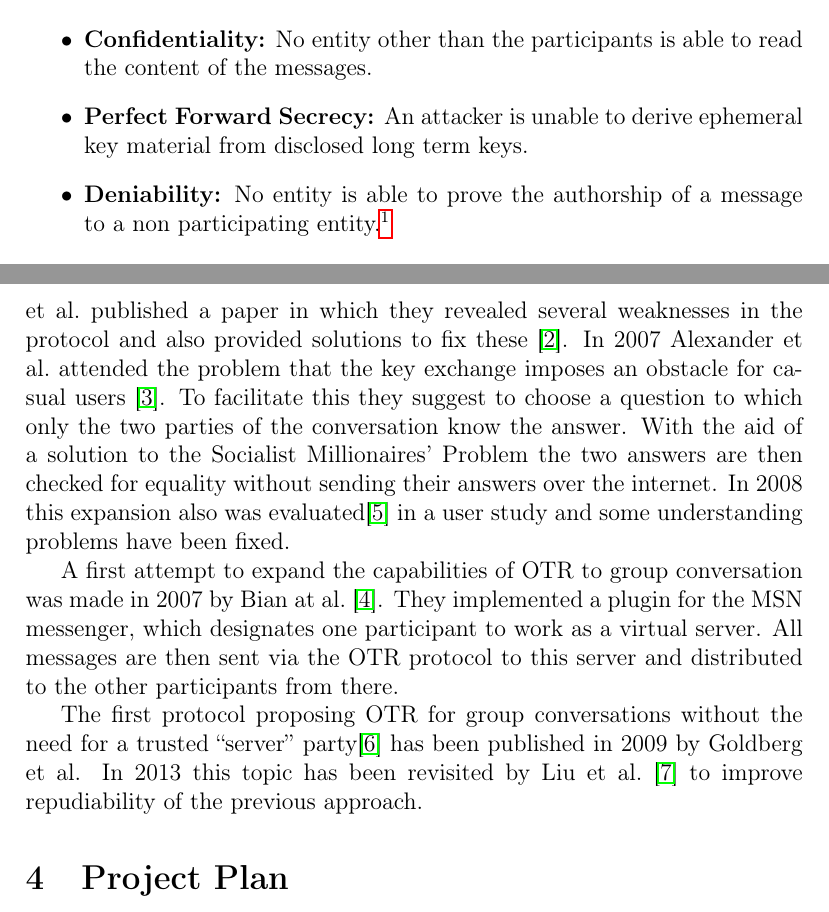
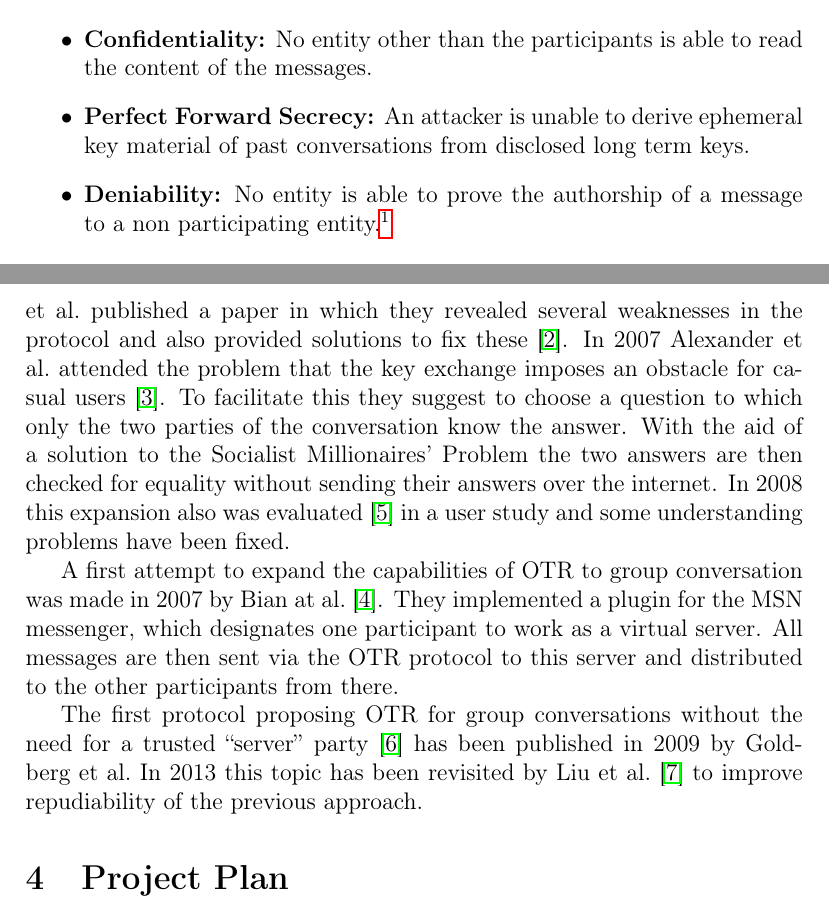
Before and after one commit to schachmat/gotr, a LaTeX document (proposal/proposal.tex): two parts of pages 2 and 3 of 4, joined at a grey line, cut so that both start at the same text. Compiled offline with pdfLaTeX; an older LaTeX class or package is replaced by its successor.

Commit message:
pfc definition

```diff
--- a/proposal/proposal.tex
+++ b/proposal/proposal.tex
@@ -58,7 +58,7 @@ satisfy the following properties:
 		able to read the content of the messages.}
 
 	\item{\textbf{Perfect Forward Secrecy:} An attacker is unable to derive
-		ephemeral key material from disclosed long term keys.}
+		ephemeral key material of past conversations from disclosed long term keys.}
 
 	\item{\textbf{Deniability:} No entity is able to prove the authorship of a
 			message to a non participating entity.\footnote{Deniability as a
@@ -90,13 +90,13 @@ Alexander et al.\ attended the problem that the key exchange imposes an obstacle
 for casual users \cite{auth-otr}. To facilitate this they suggest to choose a question to which
 only the two parties of the conversation know the answer. With the aid of a solution
 to the Socialist Millionaires’ Problem the two answers are then checked for equality without sending their answers over the internet.
-In 2008 this expansion also was evaluated\cite{user-study} in a user study and some understanding problems have been fixed.
+In 2008 this expansion also was evaluated \cite{user-study} in a user study and some understanding problems have been fixed.
 
 A first attempt to expand the capabilities of OTR to group conversation was made in 2007 by Bian at al.\ \cite{gotr}. They implemented a plugin for the MSN messenger, which designates one participant to work as a virtual server. All messages are then sent via the OTR protocol to this server and distributed to the other participants from there.
 
 The first protocol proposing OTR for group conversations without the need for a
-trusted “server” party\cite{mp-otr} has been published in 2009 by Goldberg et
-al. In 2013 this topic has been revisited by Liu et al.\ \cite{impr-gotr} to
+trusted “server” party \cite{mp-otr} has been published in 2009 by Goldberg et
+al.\ In 2013 this topic has been revisited by Liu et al.\ \cite{impr-gotr} to
 improve repudiability of the previous approach.
 
 \section{Project Plan}
```
Also changed, not shown: proposal/proposal.pdf.
